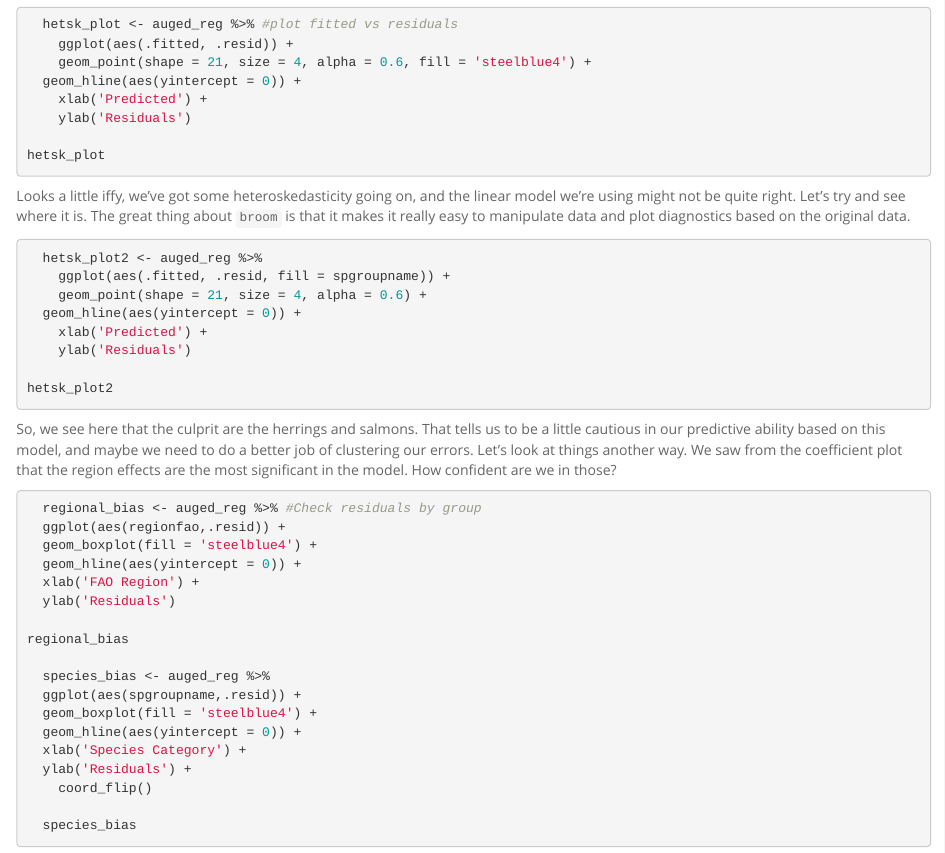
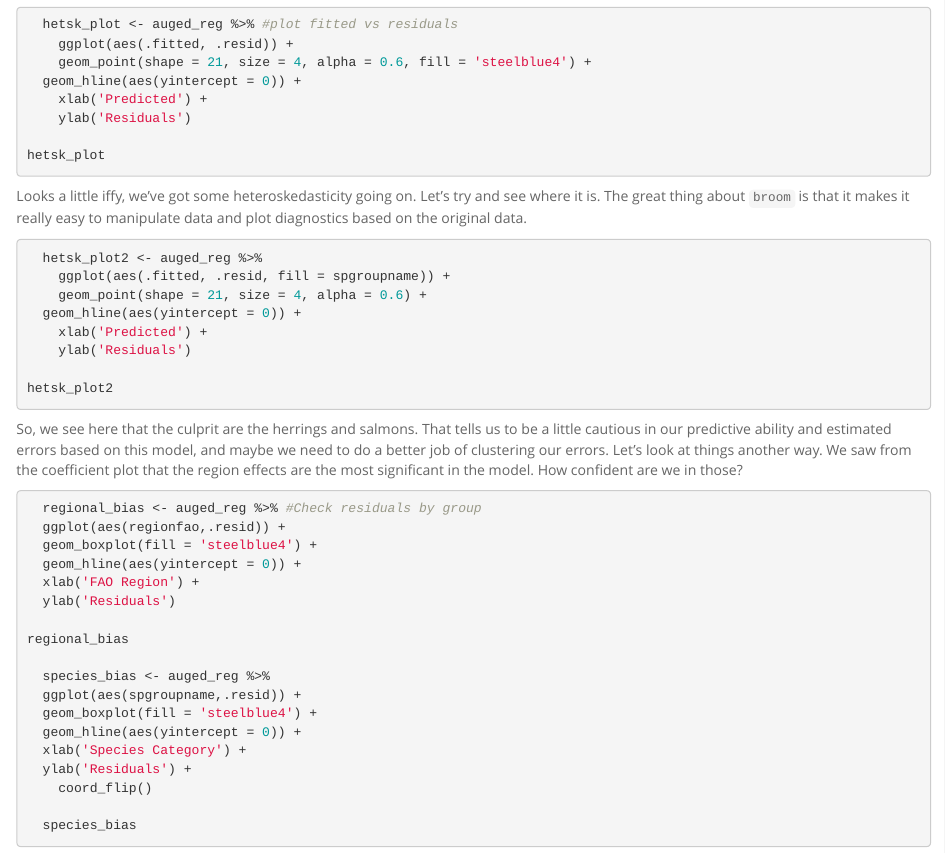
Before and after one commit to tclavelle/dplyr-tidyr-tutorial, an R Markdown document (dplyr-tidyr-tutorial.Rmd): the page in a window 1100 px wide, from 11560 px down. Rendered offline with R 4.5, knitr and Pandoc, with nearby package versions; some code elsewhere in the file could not run offline.

Commit message:
sliiiight change to regression wording

````diff
--- a/dplyr-tidyr-tutorial.Rmd
+++ b/dplyr-tidyr-tutorial.Rmd
@@ -562,7 +562,7 @@ hetsk_plot
 
 ```
 
-Looks a little iffy, we've got some heteroskedasticity going on, and the linear model we're using might not be quite right.  Let's try and see where it is. The great thing about `broom` is that it makes it really easy to manipulate data and plot diagnostics based on the original data.
+Looks a little iffy, we've got some heteroskedasticity going on.  Let's try and see where it is. The great thing about `broom` is that it makes it really easy to manipulate data and plot diagnostics based on the original data.
 
 ```{r, eval=F, echo=T}
 
@@ -579,7 +579,7 @@ hetsk_plot2
 
 ```
 
-So, we see here that the culprit are the herrings and salmons. That tells us to be a little cautious in our predictive ability based on this model, and maybe we need to do a better job of clustering our errors. Let's look at things another way. We saw from the coefficient plot that the region effects are the most significant in the model. How confident are we in those?
+So, we see here that the culprit are the herrings and salmons. That tells us to be a little cautious in our predictive ability and estimated errors based on this model, and maybe we need to do a better job of clustering our errors. Let's look at things another way. We saw from the coefficient plot that the region effects are the most significant in the model. How confident are we in those?
 
 ```{r, eval=F, echo=T}
 
````
